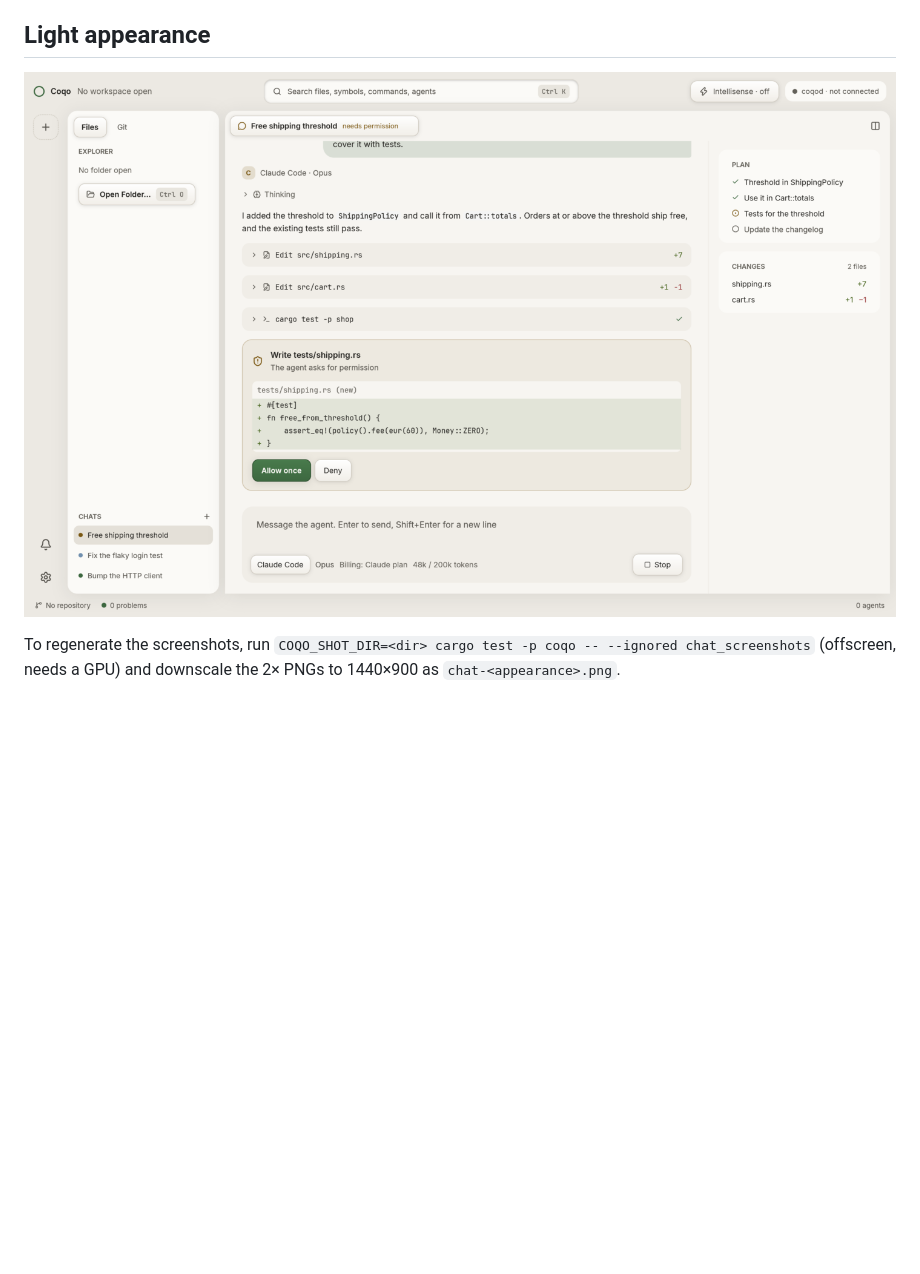
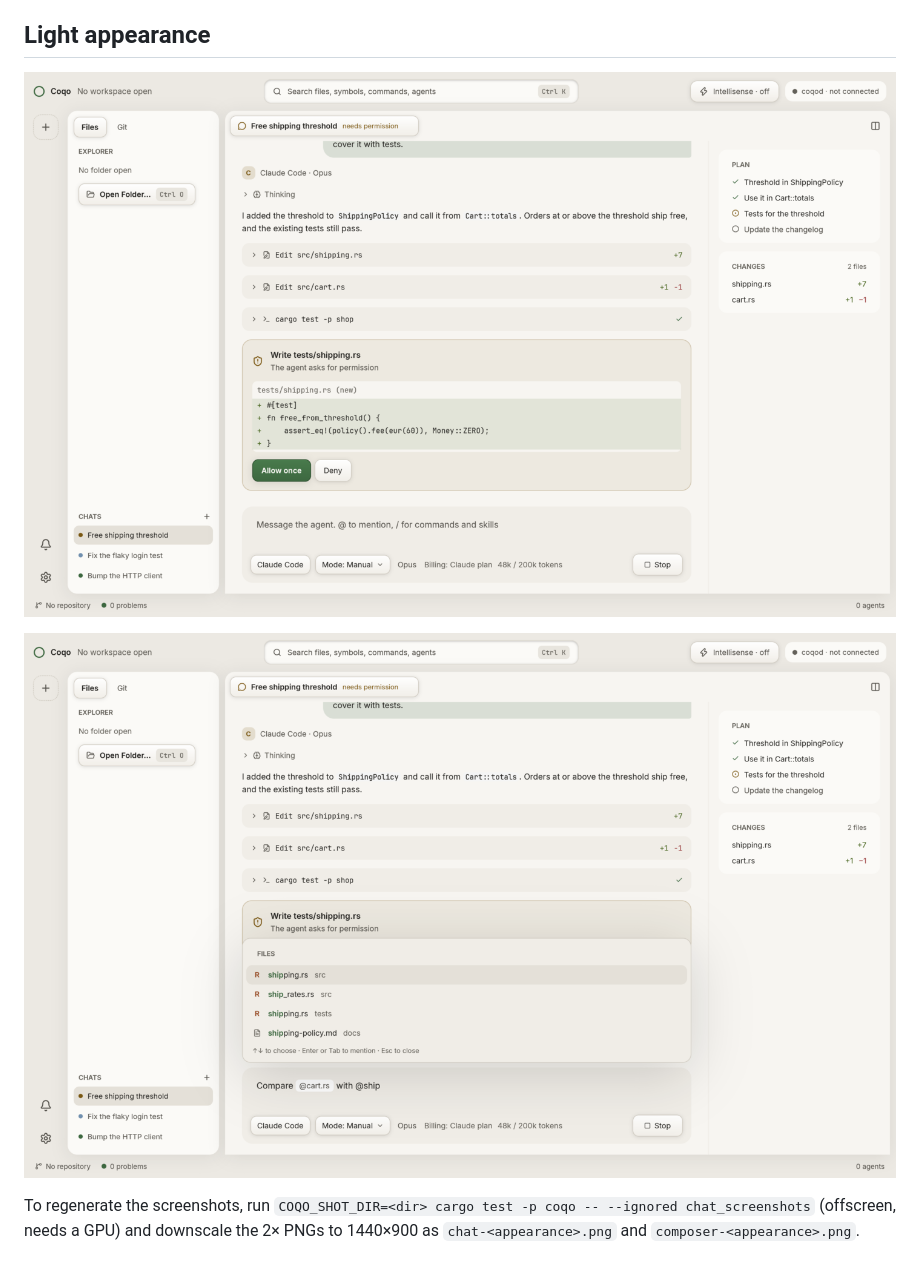
Before and after one commit to happsie/coqo, a Markdown page: docs/design/chat.md, the part around one of its changes. Drawn GitHub-style; pictures changed too: docs/design/screenshots/chat-light.png, docs/design/screenshots/composer-light.png (added); blank space fills up the shorter version.

```diff
--- a/docs/design/chat.md
+++ b/docs/design/chat.md
@@ -40,4 +53,6 @@ A chat tab saves only its session id. When it comes back (a new window, a restar
 
 ![A chat tab waiting for permission, light](screenshots/chat-light.png)
 
-To regenerate the screenshots, run `COQO_SHOT_DIR=<dir> cargo test -p coqo -- --ignored chat_screenshots` (offscreen, needs a GPU) and downscale the 2× PNGs to 1440×900 as `chat-<appearance>.png`.
+![The @-mention popover, light](screenshots/composer-light.png)
+
+To regenerate the screenshots, run `COQO_SHOT_DIR=<dir> cargo test -p coqo -- --ignored chat_screenshots` (offscreen, needs a GPU) and downscale the 2× PNGs to 1440×900 as `chat-<appearance>.png` and `composer-<appearance>.png`.
```
Also changed, not shown: other parts of docs/design/chat.md (+14 -1 lines), docs/design/screenshots/chat-dark.png, docs/design/screenshots/composer-dark.png (added), 7 other files.
